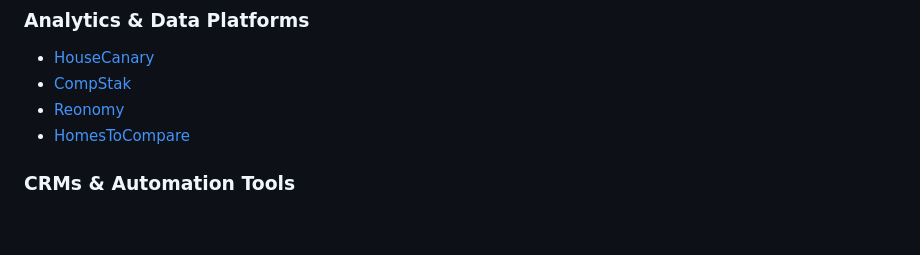
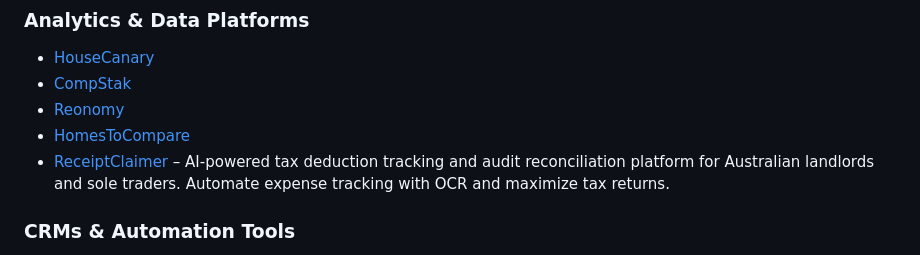
Before and after one commit to Deal-Scale/awesome-real-estate-investing, a Markdown page: README.md, the part around the change. Rendered like a GitHub page; blank space fills up the shorter version.

Commit message:
Add ReceiptClaimer to Analytics & Data Platforms

```diff
--- a/README.md
+++ b/README.md
@@ -105,6 +105,7 @@
 * [CompStak](https://www.compstak.com/)
 * [Reonomy](https://www.reonomy.com/)
 * [HomesToCompare](https://www.homestocompare.com/)
+* [ReceiptClaimer](https://receiptclaimer.com.au) – AI-powered tax deduction tracking and audit reconciliation platform for Australian landlords and sole traders. Automate expense tracking with OCR and maximize tax returns.
 
 ### CRMs & Automation Tools
 
```
